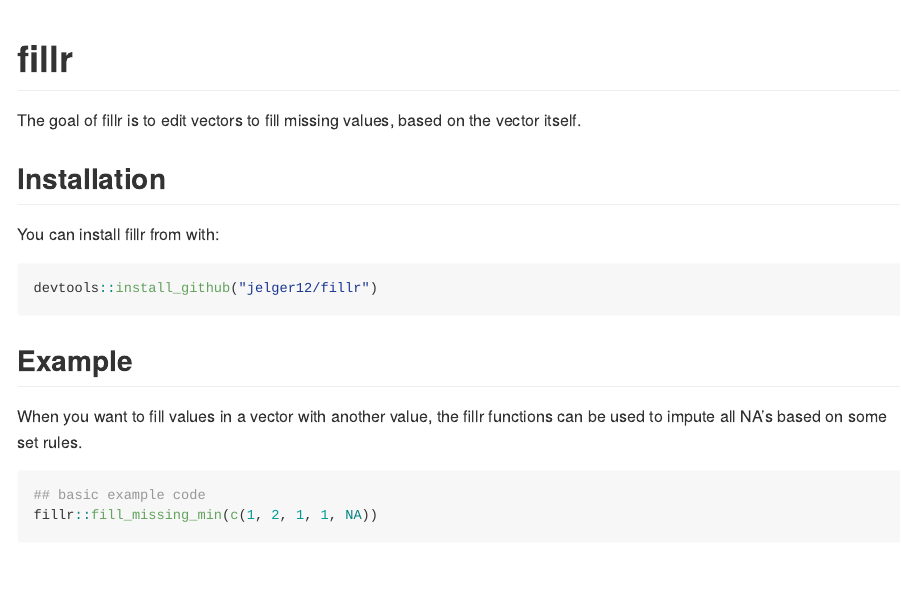
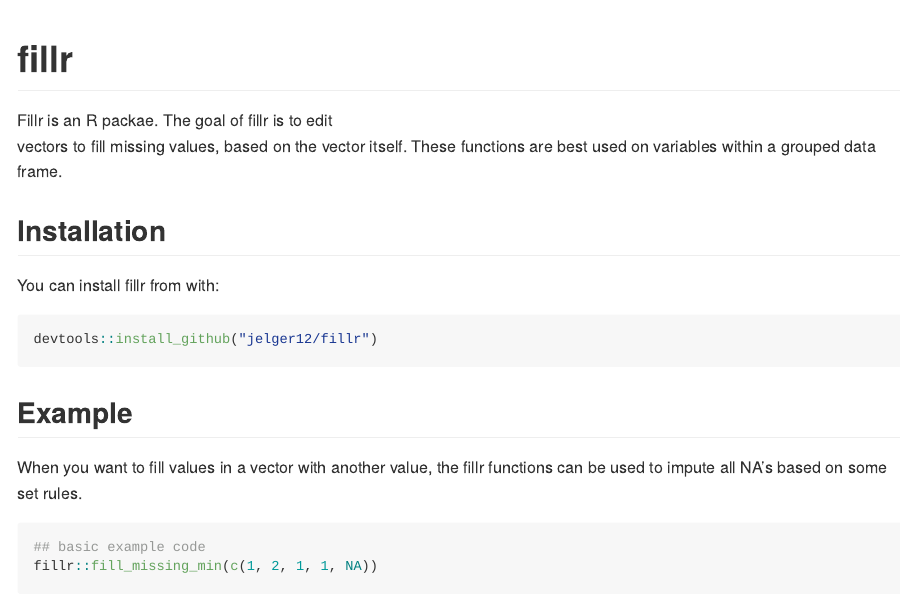
Before and after one commit to jelger12/fillr, an R Markdown document (README.Rmd): the page in a window 1100 px wide, from its top. Rendered offline with R 4.5, knitr and Pandoc, with nearby package versions; some code elsewhere in the file could not run offline; badge pictures from the web are left out.

Commit message:
update readme

```diff
--- a/README.Rmd
+++ b/README.Rmd
@@ -16,9 +16,8 @@ knitr::opts_chunk$set(
 <!-- badges: start -->
   [![Travis build status](https://travis-ci.org/jelger12/fillr.svg?branch=master)](https://travis-ci.org/jelger12/fillr)
   [![Codecov test coverage](https://codecov.io/gh/jelger12/fillr/branch/master/graph/badge.svg)](https://codecov.io/gh/jelger12/fillr?branch=master)
-
 <!-- badges: end -->
-The goal of fillr is to edit vectors to fill missing values, based on the vector itself.
+Fillr is an R packae. The goal of fillr is to edit vectors to fill missing values, based on the vector itself. These functions are best used on variables within a grouped data frame.
 
 ## Installation
 
```
